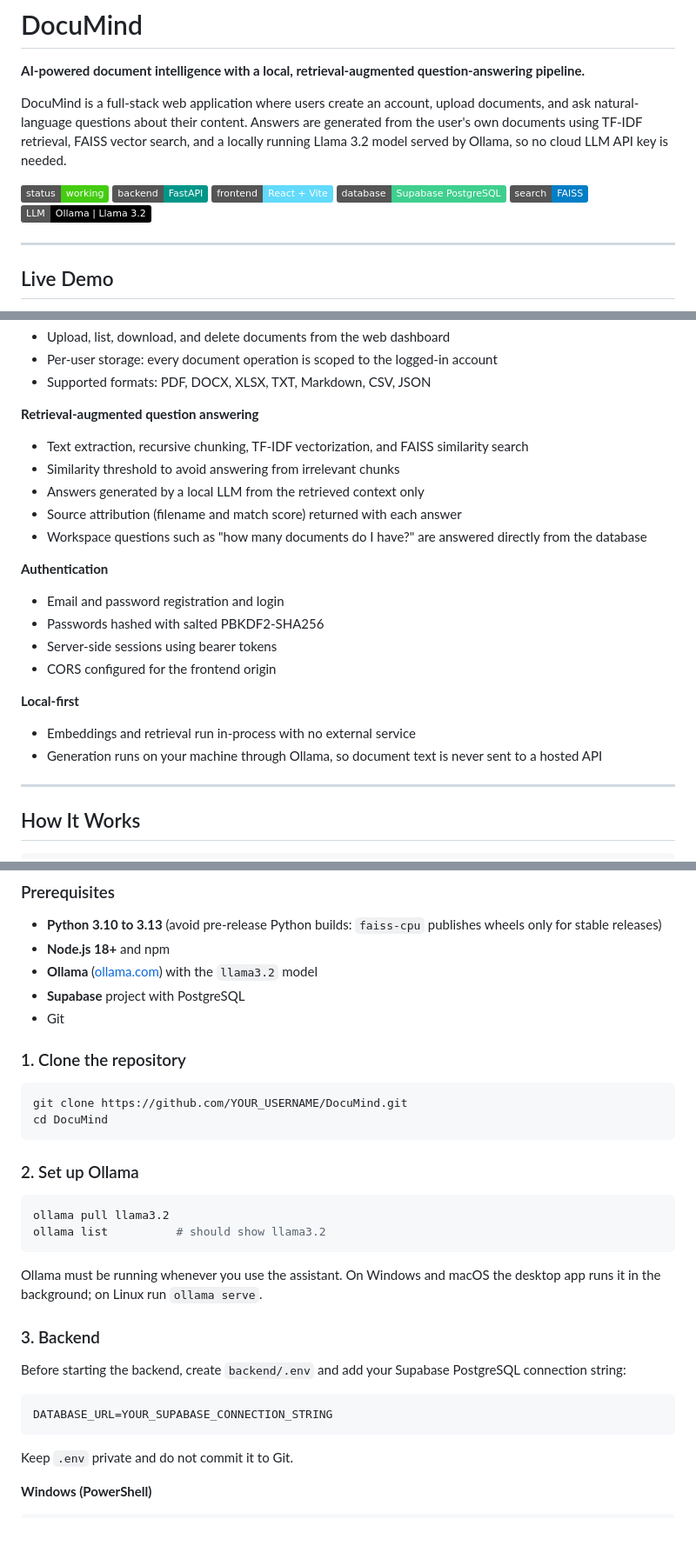
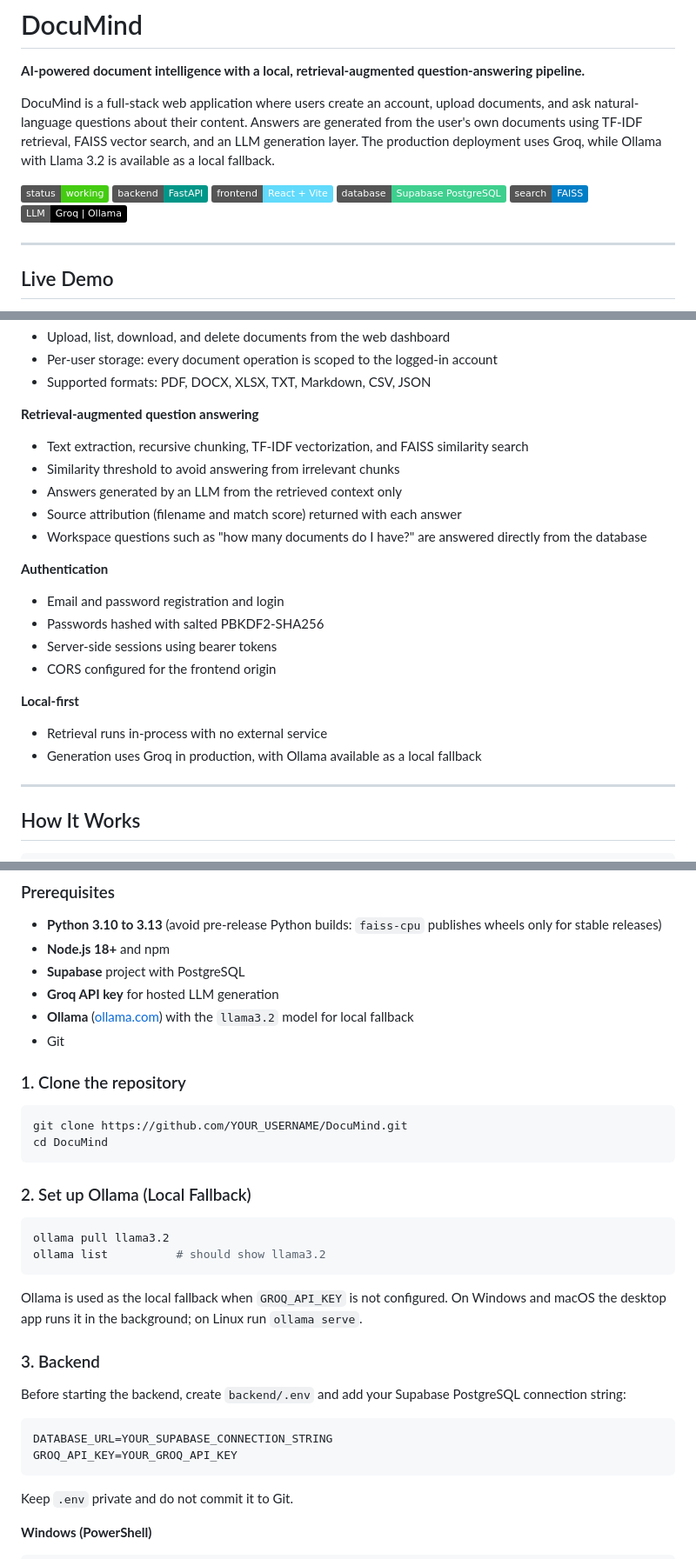
Before and after one commit to sushanthnprabhu-netizen/DocuMind, a Markdown page: README.md, 3 parts joined by grey strips. Shown at 87% size. Drawn GitHub-style; badges without logos; blank space fills up the shorter version.

````diff
--- a/README.md
+++ b/README.md
@@ -2,14 +2,14 @@
 
 **AI-powered document intelligence with a local, retrieval-augmented question-answering pipeline.**
 
-DocuMind is a full-stack web application where users create an account, upload documents, and ask natural-language questions about their content. Answers are generated from the user's own documents using TF-IDF retrieval, FAISS vector search, and a locally running Llama 3.2 model served by Ollama, so no cloud LLM API key is needed.
+DocuMind is a full-stack web application where users create an account, upload documents, and ask natural-language questions about their content. Answers are generated from the user's own documents using TF-IDF retrieval, FAISS vector search, and an LLM generation layer. The production deployment uses Groq, while Ollama with Llama 3.2 is available as a local fallback.
 
 ![Status](https://img.shields.io/badge/status-working-brightgreen)
 ![Backend](https://img.shields.io/badge/backend-FastAPI-009688)
 ![Frontend](https://img.shields.io/badge/frontend-React%20%2B%20Vite-61dafb)
 ![Database](https://img.shields.io/badge/database-Supabase%20PostgreSQL-3ECF8E)
 ![Search](https://img.shields.io/badge/search-FAISS-blue)
-![LLM](https://img.shields.io/badge/LLM-Ollama%20%7C%20Llama%203.2-black)
+![LLM](https://img.shields.io/badge/LLM-Groq%20%7C%20Ollama-black)
 
 ---
 ## Live Demo
@@ -45,7 +45,7 @@ The frontend is deployed on Vercel, with the FastAPI backend deployed on Render
 **Retrieval-augmented question answering**
 - Text extraction, recursive chunking, TF-IDF vectorization, and FAISS similarity search
 - Similarity threshold to avoid answering from irrelevant chunks
-- Answers generated by a local LLM from the retrieved context only
+- Answers generated by an LLM from the retrieved context only
 - Source attribution (filename and match score) returned with each answer
 - Workspace questions such as "how many documents do I have?" are answered directly from the database
 
@@ -56,8 +56,8 @@ The frontend is deployed on Vercel, with the FastAPI backend deployed on Render
 - CORS configured for the frontend origin
 
 **Local-first**
-- Embeddings and retrieval run in-process with no external service
-- Generation runs on your machine through Ollama, so document text is never sent to a hosted API
+- Retrieval runs in-process with no external service
+- Generation uses Groq in production, with Ollama available as a local fallback
 
 ---
 
@@ -178,8 +178,9 @@ Uploaded files are stored in `backend/uploads/` and are git-ignored. Application
 
 - **Python 3.10 to 3.13** (avoid pre-release Python builds: `faiss-cpu` publishes wheels only for stable releases)
 - **Node.js 18+** and npm
-- **Ollama** ([ollama.com](https://ollama.com)) with the `llama3.2` model
 - **Supabase** project with PostgreSQL
+- **Groq API key** for hosted LLM generation
+- **Ollama** ([ollama.com](https://ollama.com)) with the `llama3.2` model for local fallback
 - Git
 
 ### 1. Clone the repository
@@ -189,14 +190,14 @@ git clone https://github.com/YOUR_USERNAME/DocuMind.git
 cd DocuMind
 ```
 
-### 2. Set up Ollama
+### 2. Set up Ollama (Local Fallback)
 
 ```bash
 ollama pull llama3.2
 ollama list          # should show llama3.2
 ```
 
-Ollama must be running whenever you use the assistant. On Windows and macOS the desktop app runs it in the background; on Linux run `ollama serve`.
+Ollama is used as the local fallback when `GROQ_API_KEY` is not configured. On Windows and macOS the desktop app runs it in the background; on Linux run `ollama serve`.
 
 ### 3. Backend
 
@@ -204,6 +205,7 @@ Before starting the backend, create `backend/.env` and add your Supabase Postgre
 
 ```env
 DATABASE_URL=YOUR_SUPABASE_CONNECTION_STRING
+GROQ_API_KEY=YOUR_GROQ_API_KEY
 ```
 
 Keep `.env` private and do not commit it to Git.
````
Also changed, not shown: other parts of README.md (+6 -6 lines).
